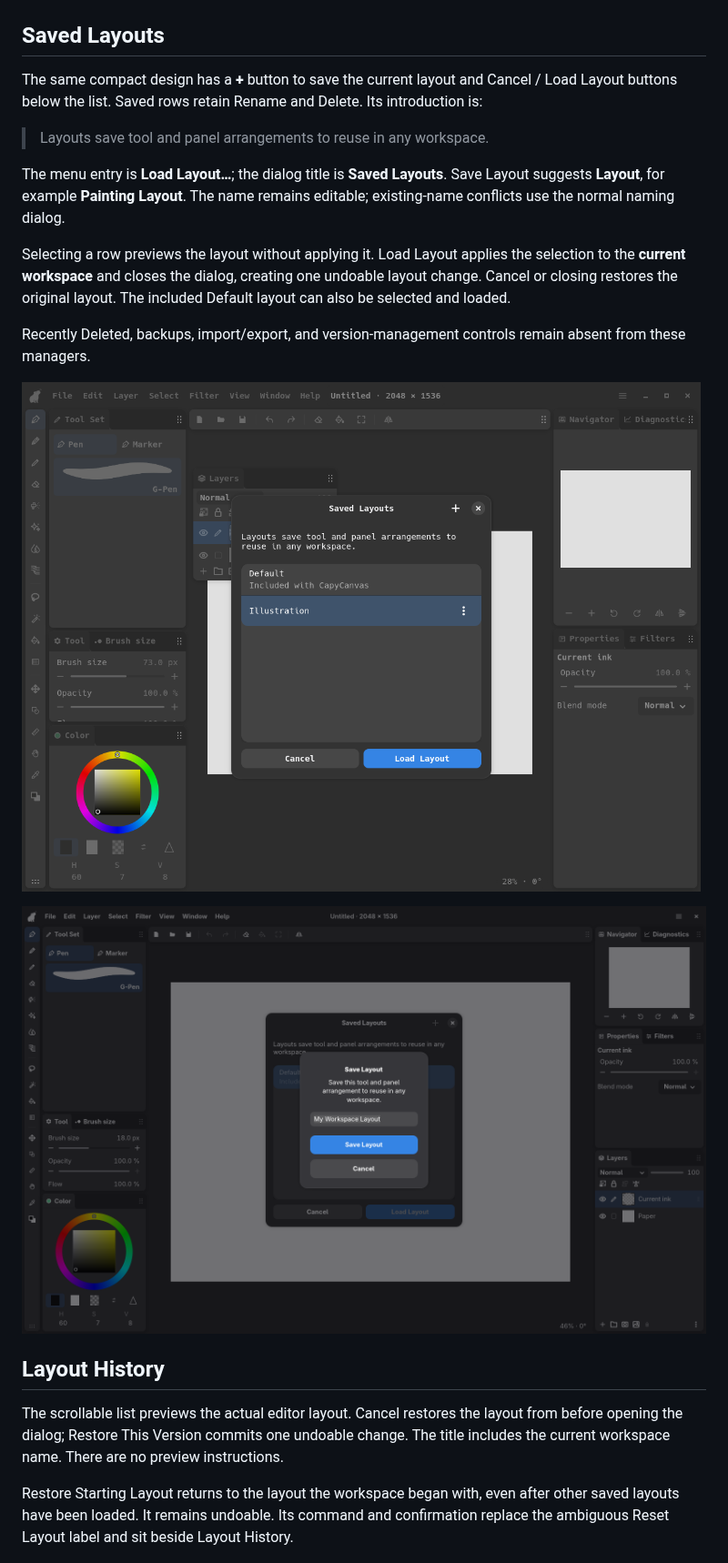
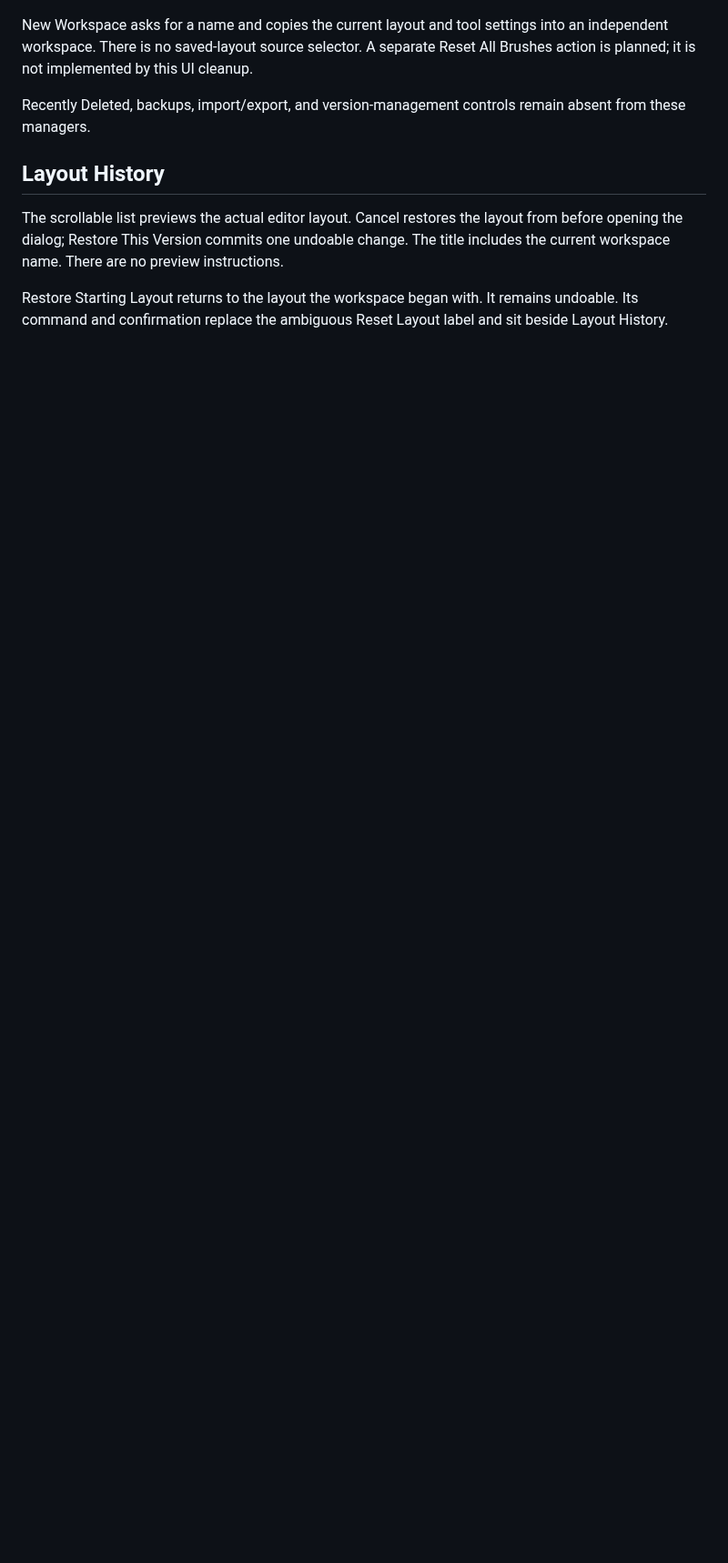
Before and after one commit to capyatelier/capycanvas, a Markdown page: docs/ui/workspace-manager-gtk-redesign.md, the part around one of its changes. Shown at 91% size. GitHub-like rendering; blank space fills up the shorter version.

```diff
--- a/docs/ui/workspace-manager-gtk-redesign.md
+++ b/docs/ui/workspace-manager-gtk-redesign.md
@@ -39,29 +37,12 @@ or change either workspace's saved layout/history.
 
 ![Workspace list with preview](workspace-manager-gtk/workspaces.png)
 
-## Saved Layouts
-
-The same compact design has a **+** button to save the current layout and Cancel /
-Load Layout buttons below the list. Saved rows retain Rename and Delete. Its
-introduction is:
-
-> Layouts save tool and panel arrangements to reuse in any workspace.
-
-The menu entry is **Load Layout…**; the dialog title is **Saved Layouts**. Save
-Layout suggests **<workspace name> Layout**, for example **Painting Layout**.
-The name remains editable; existing-name conflicts use the normal naming dialog.
-
-Selecting a row previews the layout without applying it. Load Layout applies the
-selection to the **current workspace** and closes the dialog, creating one undoable
-layout change. Cancel or closing restores the original layout. The included
-Default layout can also be selected and loaded.
+New Workspace asks for a name and copies the current layout and tool settings into
+an independent workspace. There is no saved-layout source selector. A separate
+Reset All Brushes action is planned; it is not implemented by this UI cleanup.
 
 Recently Deleted, backups, import/export, and version-management controls remain
 absent from these managers.
-
-![Saved layout list with preview](workspace-manager-gtk/layouts.png)
-
-![Save Layout name](workspace-manager-gtk/save-layout.png)
 
 ## Layout History
 
@@ -69,9 +50,8 @@ The scrollable list previews the actual editor layout. Cancel restores the layou
 from before opening the dialog; Restore This Version commits one undoable change.
 The title includes the current workspace name. There are no preview instructions.
 
-Restore Starting Layout returns to the layout the workspace began with, even after
-other saved layouts have been loaded. It remains undoable. Its command and
-confirmation replace the ambiguous Reset Layout label and sit beside Layout History.
+Restore Starting Layout returns to the layout the workspace began with. It remains
+undoable. Its command and confirmation replace the ambiguous Reset Layout label and sit beside Layout History.
 
 ![Layout History](workspace-manager-gtk/history.png)
 
```
Also changed, not shown: other parts of docs/ui/workspace-manager-gtk-redesign.md (+7 -9 lines), docs/ui/workspace-manager-host-handoff.md (+20 -30 lines), docs/ui/workspace-manager-gtk/workspaces-menu.png, 5 other files.
